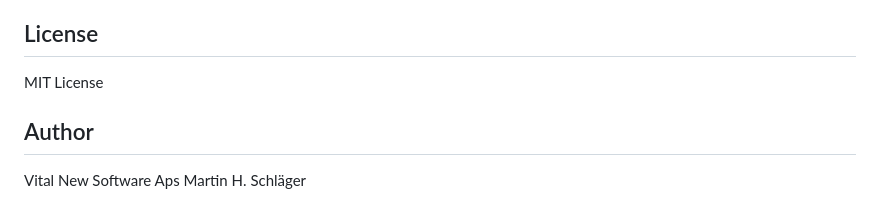
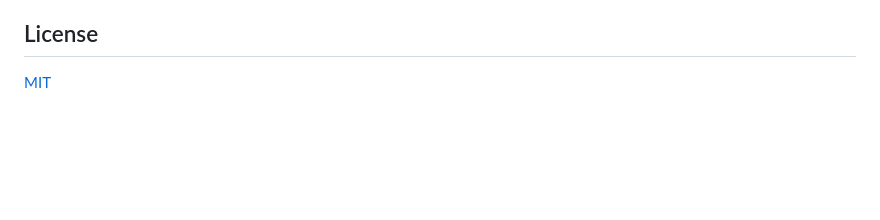
Before and after one commit to schlagerdk/VNS.Gallery, a Markdown page: README.md, the part around the change. GitHub-like rendering; blank space fills up the shorter version.

Commit message:
Update license section in README.md to include a link to the MIT license

```diff
--- a/README.md
+++ b/README.md
@@ -194,9 +194,4 @@ Open `demo/index.html` in your browser to see all features and the interactive d
 
 ## License
 
-MIT License
-
-## Author
-
-Vital New Software Aps
-Martin H. Schläger
+[MIT](https://choosealicense.com/licenses/mit/)
```
